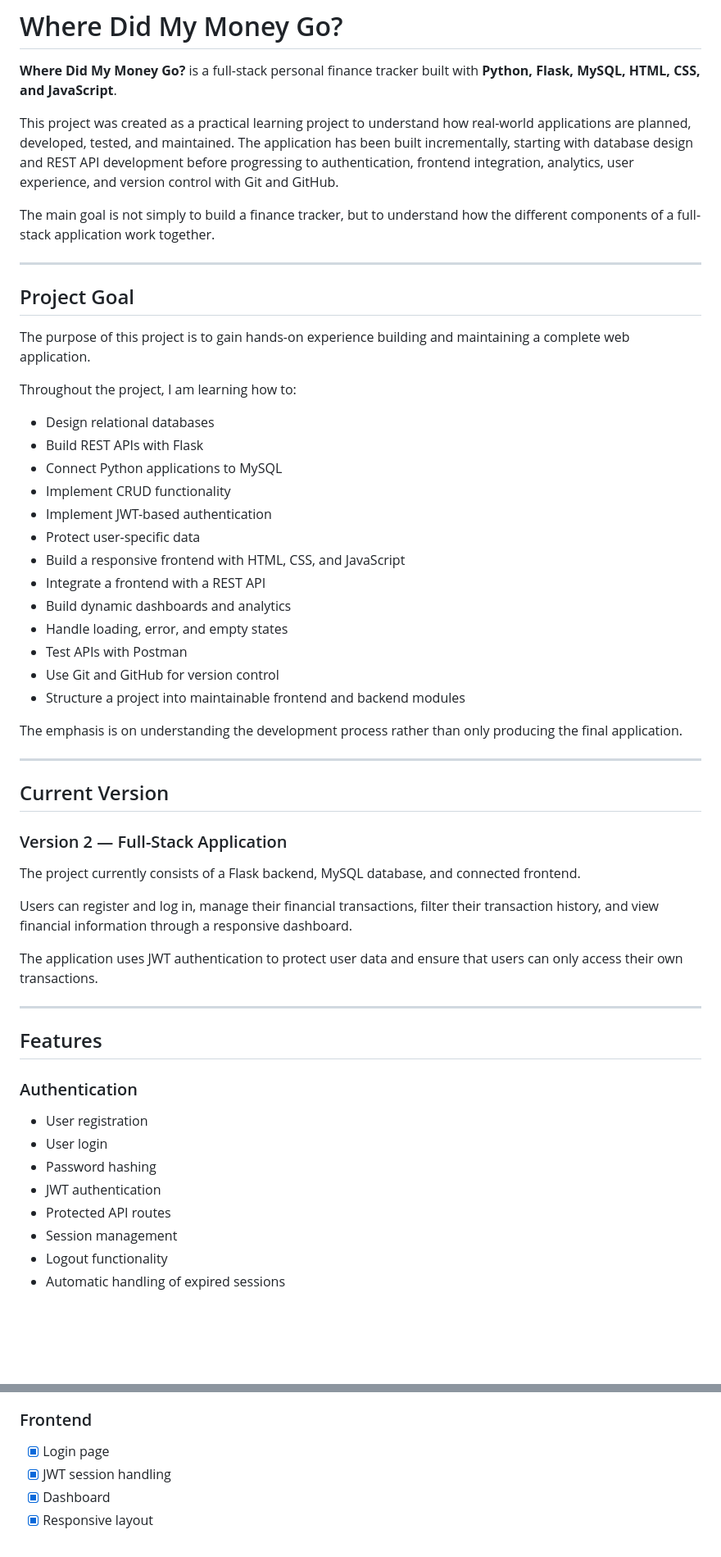
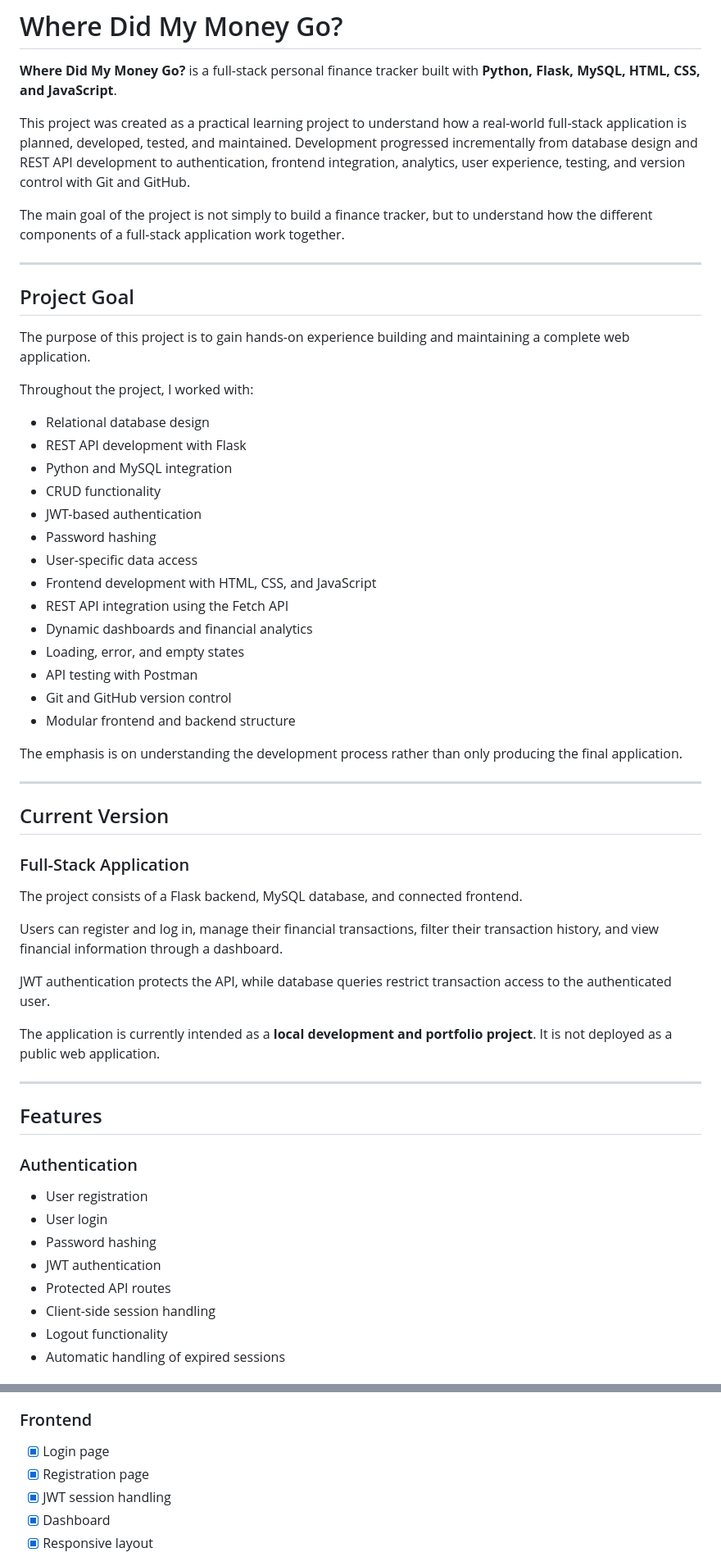
Before and after one commit to Rhema-M/Where-did-my-money-go, a Markdown page: README.md, 2 parts joined by grey strips. Shown at 82% size. Drawn GitHub-style; blank space fills up the shorter version.

```diff
--- a/README.md
+++ b/README.md
@@ -2,9 +2,9 @@
 
 **Where Did My Money Go?** is a full-stack personal finance tracker built with **Python, Flask, MySQL, HTML, CSS, and JavaScript**.
 
-This project was created as a practical learning project to understand how real-world applications are planned, developed, tested, and maintained. The application has been built incrementally, starting with database design and REST API development before progressing to authentication, frontend integration, analytics, user experience, and version control with Git and GitHub.
+This project was created as a practical learning project to understand how a real-world full-stack application is planned, developed, tested, and maintained. Development progressed incrementally from database design and REST API development to authentication, frontend integration, analytics, user experience, testing, and version control with Git and GitHub.
 
-The main goal is not simply to build a finance tracker, but to understand how the different components of a full-stack application work together.
+The main goal of the project is not simply to build a finance tracker, but to understand how the different components of a full-stack application work together.
 
 ---
 
@@ -12,21 +12,22 @@ The main goal is not simply to build a finance tracker, but to understand how th
 
 The purpose of this project is to gain hands-on experience building and maintaining a complete web application.
 
-Throughout the project, I am learning how to:
+Throughout the project, I worked with:
 
-* Design relational databases
-* Build REST APIs with Flask
-* Connect Python applications to MySQL
-* Implement CRUD functionality
-* Implement JWT-based authentication
-* Protect user-specific data
-* Build a responsive frontend with HTML, CSS, and JavaScript
-* Integrate a frontend with a REST API
-* Build dynamic dashboards and analytics
-* Handle loading, error, and empty states
-* Test APIs with Postman
-* Use Git and GitHub for version control
-* Structure a project into maintainable frontend and backend modules
+* Relational database design
+* REST API development with Flask
+* Python and MySQL integration
+* CRUD functionality
+* JWT-based authentication
+* Password hashing
+* User-specific data access
+* Frontend development with HTML, CSS, and JavaScript
+* REST API integration using the Fetch API
+* Dynamic dashboards and financial analytics
+* Loading, error, and empty states
+* API testing with Postman
+* Git and GitHub version control
+* Modular frontend and backend structure
 
 The emphasis is on understanding the development process rather than only producing the final application.
 
@@ -34,13 +35,15 @@ The emphasis is on understanding the development process rather than only produc
 
 ## Current Version
 
-### Version 2 — Full-Stack Application
+### Full-Stack Application
 
-The project currently consists of a Flask backend, MySQL database, and connected frontend.
+The project consists of a Flask backend, MySQL database, and connected frontend.
 
-Users can register and log in, manage their financial transactions, filter their transaction history, and view financial information through a responsive dashboard.
+Users can register and log in, manage their financial transactions, filter their transaction history, and view financial information through a dashboard.
 
-The application uses JWT authentication to protect user data and ensure that users can only access their own transactions.
+JWT authentication protects the API, while database queries restrict transaction access to the authenticated user.
+
+The application is currently intended as a **local development and portfolio project**. It is not deployed as a public web application.
 
 ---
 
@@ -53,7 +56,7 @@ The application uses JWT authentication to protect user data and ensure that use
 * Password hashing
 * JWT authentication
 * Protected API routes
-* Session management
+* Client-side session handling
 * Logout functionality
 * Automatic handling of expired sessions
 
@@ -381,6 +434,7 @@ in a browser while the Flask server is running.
 ### Frontend
 
 * [x] Login page
+* [x] Registration page
 * [x] JWT session handling
 * [x] Dashboard
 * [x] Responsive layout
```
Also changed, not shown: other parts of README.md (+114 -77 lines).
